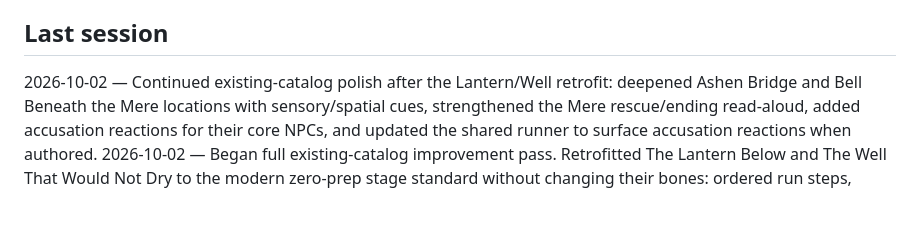
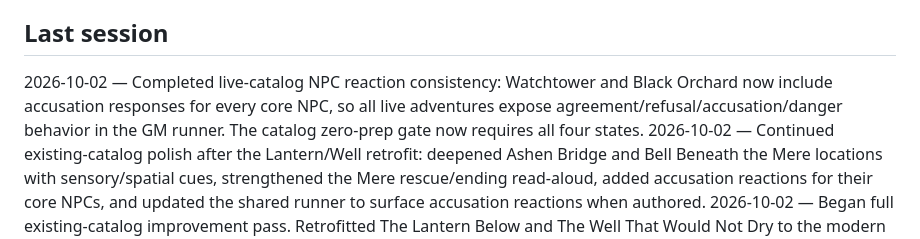
Before and after one commit to cbw29512/oneshot-forge, a Markdown page: docs/STATUS.md, the part around the change. Drawn GitHub-style; blank space fills up the shorter version.

Commit message:
Record catalog NPC reaction completion

```diff
--- a/docs/STATUS.md
+++ b/docs/STATUS.md
@@ -61,6 +61,7 @@ Live: https://cbw29512.github.io/oneshot-forge/
 - Write two curated Quiet Seals nights in one day
 
 ## Last session
+2026-10-02 — Completed live-catalog NPC reaction consistency: Watchtower and Black Orchard now include accusation responses for every core NPC, so all live adventures expose agreement/refusal/accusation/danger behavior in the GM runner. The catalog zero-prep gate now requires all four states.
 2026-10-02 — Continued existing-catalog polish after the Lantern/Well retrofit: deepened Ashen Bridge and Bell Beneath the Mere locations with sensory/spatial cues, strengthened the Mere rescue/ending read-aloud, added accusation reactions for their core NPCs, and updated the shared runner to surface accusation reactions when authored.
 2026-10-02 — Began full existing-catalog improvement pass. Retrofitted The Lantern Below and The Well That Would Not Dry to the modern zero-prep stage standard without changing their bones: ordered run steps, explicit move-on conditions, full NPC visual/voice/dialogue/reaction cards, explicit encounter objectives, and stronger pacing cuts. Reconciled Owlbear encounter objectives. Added a catalog-wide CI baseline so every live one-shot must keep runnable scenes, NPC table voice, encounter jobs, and pacing guidance.
 2026-10-02 — Compiled ForgeBones into the Adventure Package schema (`forge-compile.js`). Forge Lab now opens the compiled bones package in the runner instead of the old generator. Bones stay attached as `forgeBones` and are not mutated. Not release-ready prose.
```
